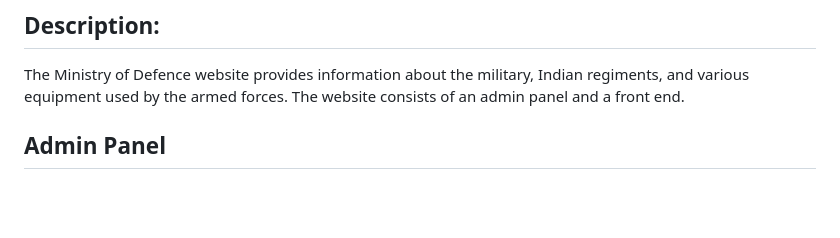
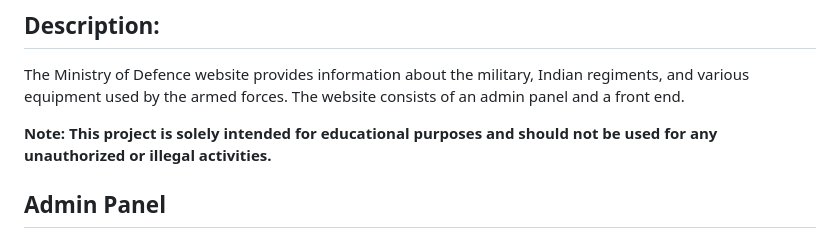
Before and after one commit to PrinceKaKKad/Ministry-of-defence, a Markdown page: README.md, the part around the change. Rendered like a GitHub page; blank space fills up the shorter version.

```diff
--- a/README.md
+++ b/README.md
@@ -3,6 +3,8 @@
 ## Description:
 
 The Ministry of Defence website provides information about the military, Indian regiments, and various equipment used by the armed forces. The website consists of an admin panel and a front end.
+
+<font color="red">**Note: This project is solely intended for educational purposes and should not be used for any unauthorized or illegal activities.**</font>
 
 ## Admin Panel
 
```
